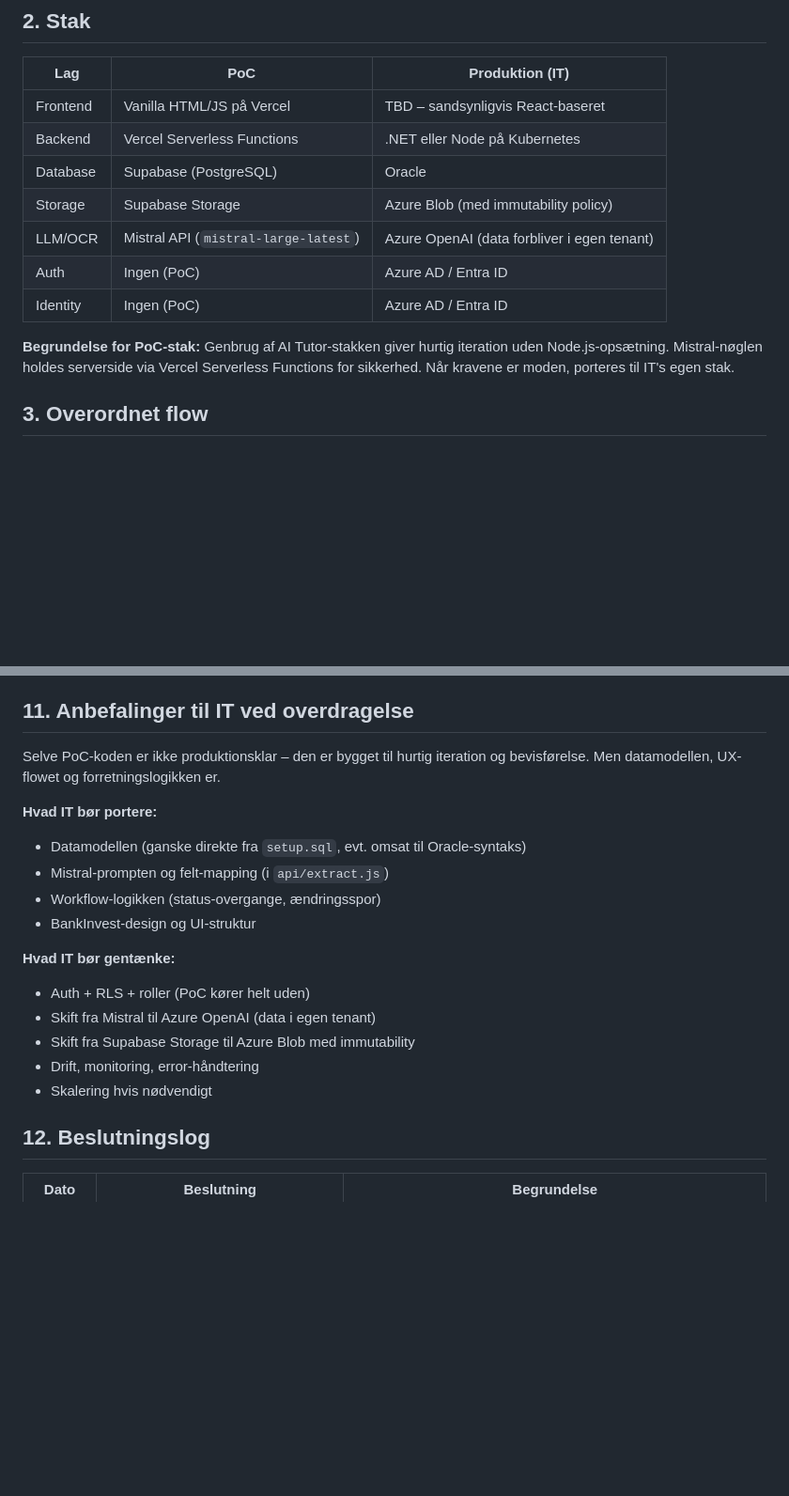
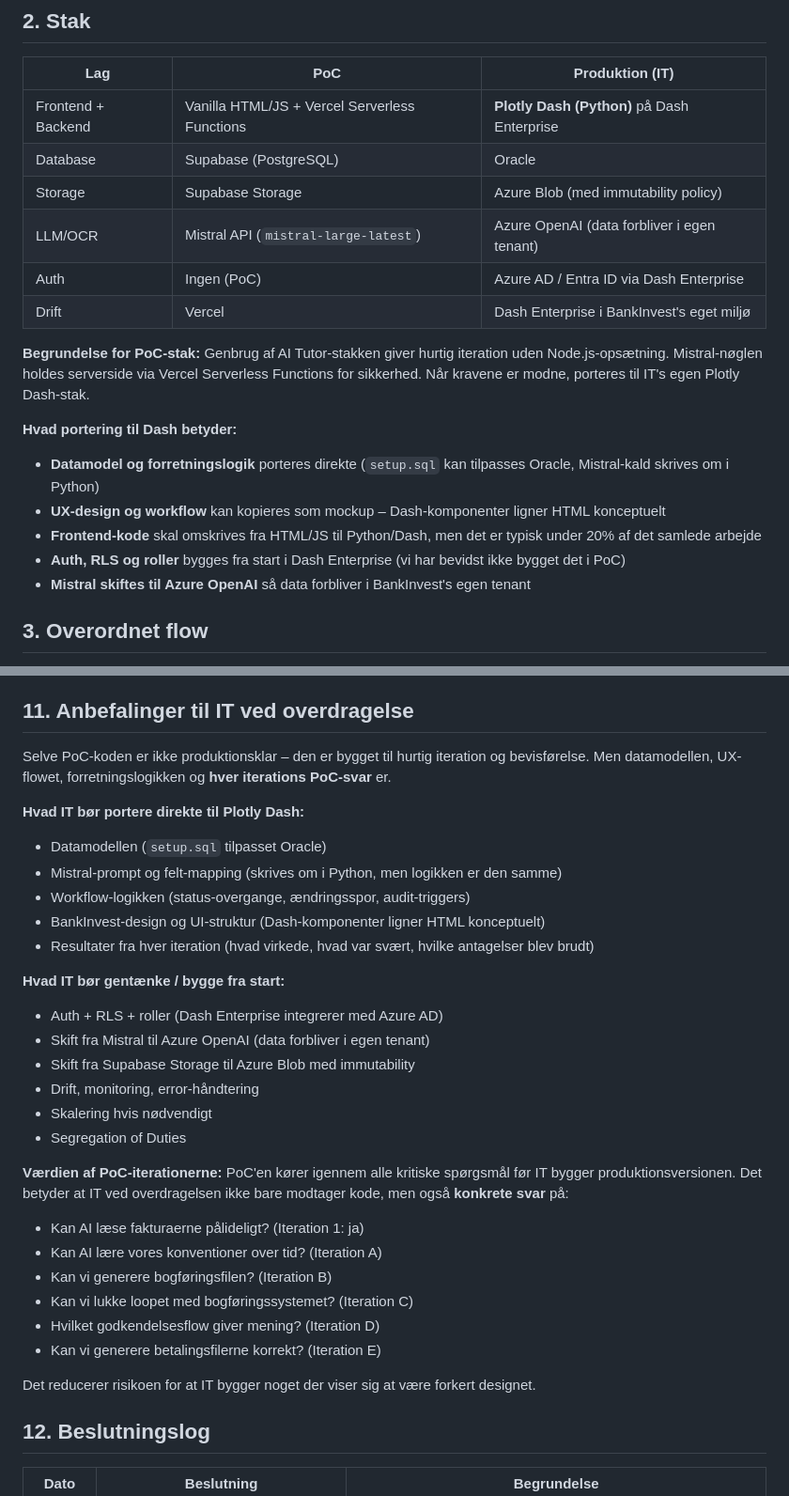
Before and after one commit to afunky11/Fakturagodkendelse, a Markdown page: faktura.md, 2 parts joined by grey strips. Shown at 94% size. GitHub-like rendering; blank space fills up the shorter version.

```diff
--- a/faktura.md
+++ b/faktura.md
@@ -20,15 +19,22 @@ PoC'en er bygget for at bevise at AI kan læse fakturaer pålideligt nok til at
 
 | Lag | PoC | Produktion (IT) |
 |-----|-----|-----------------|
-| Frontend | Vanilla HTML/JS på Vercel | TBD – sandsynligvis React-baseret |
-| Backend | Vercel Serverless Functions | .NET eller Node på Kubernetes |
+| Frontend + Backend | Vanilla HTML/JS + Vercel Serverless Functions | **Plotly Dash (Python)** på Dash Enterprise |
 | Database | Supabase (PostgreSQL) | Oracle |
 | Storage | Supabase Storage | Azure Blob (med immutability policy) |
 | LLM/OCR | Mistral API (`mistral-large-latest`) | Azure OpenAI (data forbliver i egen tenant) |
-| Auth | Ingen (PoC) | Azure AD / Entra ID |
-| Identity | Ingen (PoC) | Azure AD / Entra ID |
+| Auth | Ingen (PoC) | Azure AD / Entra ID via Dash Enterprise |
+| Drift | Vercel | Dash Enterprise i BankInvest's eget miljø |
 
-**Begrundelse for PoC-stak:** Genbrug af AI Tutor-stakken giver hurtig iteration uden Node.js-opsætning. Mistral-nøglen holdes serverside via Vercel Serverless Functions for sikkerhed. Når kravene er moden, porteres til IT's egen stak.
+**Begrundelse for PoC-stak:** Genbrug af AI Tutor-stakken giver hurtig iteration uden Node.js-opsætning. Mistral-nøglen holdes serverside via Vercel Serverless Functions for sikkerhed. Når kravene er modne, porteres til IT's egen Plotly Dash-stak.
+
+**Hvad portering til Dash betyder:**
+
+- **Datamodel og forretningslogik** porteres direkte (`setup.sql` kan tilpasses Oracle, Mistral-kald skrives om i Python)
+- **UX-design og workflow** kan kopieres som mockup – Dash-komponenter ligner HTML konceptuelt
+- **Frontend-kode** skal omskrives fra HTML/JS til Python/Dash, men det er typisk under 20% af det samlede arbejde
+- **Auth, RLS og roller** bygges fra start i Dash Enterprise (vi har bevidst ikke bygget det i PoC)
+- **Mistral skiftes til Azure OpenAI** så data forbliver i BankInvest's egen tenant
 
 ## 3. Overordnet flow
 
@@ -201,20 +236,33 @@ Konkrete spørgsmål der skal besvares:
 
 ## 11. Anbefalinger til IT ved overdragelse
 
-Selve PoC-koden er ikke produktionsklar – den er bygget til hurtig iteration og bevisførelse. Men datamodellen, UX-flowet og forretningslogikken er.
+Selve PoC-koden er ikke produktionsklar – den er bygget til hurtig iteration og bevisførelse. Men datamodellen, UX-flowet, forretningslogikken og **hver iterations PoC-svar** er.
 
-**Hvad IT bør portere:**
-- Datamodellen (ganske direkte fra `setup.sql`, evt. omsat til Oracle-syntaks)
-- Mistral-prompten og felt-mapping (i `api/extract.js`)
-- Workflow-logikken (status-overgange, ændringsspor)
-- BankInvest-design og UI-struktur
+**Hvad IT bør portere direkte til Plotly Dash:**
+- Datamodellen (`setup.sql` tilpasset Oracle)
+- Mistral-prompt og felt-mapping (skrives om i Python, men logikken er den samme)
+- Workflow-logikken (status-overgange, ændringsspor, audit-triggers)
+- BankInvest-design og UI-struktur (Dash-komponenter ligner HTML konceptuelt)
+- Resultater fra hver iteration (hvad virkede, hvad var svært, hvilke antagelser blev brudt)
 
-**Hvad IT bør gentænke:**
-- Auth + RLS + roller (PoC kører helt uden)
-- Skift fra Mistral til Azure OpenAI (data i egen tenant)
+**Hvad IT bør gentænke / bygge fra start:**
+- Auth + RLS + roller (Dash Enterprise integrerer med Azure AD)
+- Skift fra Mistral til Azure OpenAI (data forbliver i egen tenant)
 - Skift fra Supabase Storage til Azure Blob med immutability
 - Drift, monitoring, error-håndtering
 - Skalering hvis nødvendigt
+- Segregation of Duties
+
+**Værdien af PoC-iterationerne:**
+PoC'en kører igennem alle kritiske spørgsmål før IT bygger produktionsversionen. Det betyder at IT ved overdragelsen ikke bare modtager kode, men også **konkrete svar** på:
+- Kan AI læse fakturaerne pålideligt? (Iteration 1: ja)
+- Kan AI lære vores konventioner over tid? (Iteration A)
+- Kan vi generere bogføringsfilen? (Iteration B)
+- Kan vi lukke loopet med bogføringssystemet? (Iteration C)
+- Hvilket godkendelsesflow giver mening? (Iteration D)
+- Kan vi generere betalingsfilerne korrekt? (Iteration E)
+
+Det reducerer risikoen for at IT bygger noget der viser sig at være forkert designet.
 
 ## 12. Beslutningslog
 
```
Also changed, not shown: other parts of faktura.md (+53 -22 lines).
